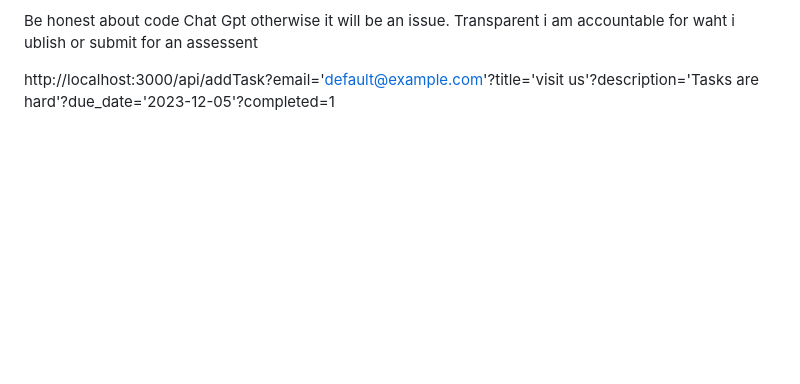
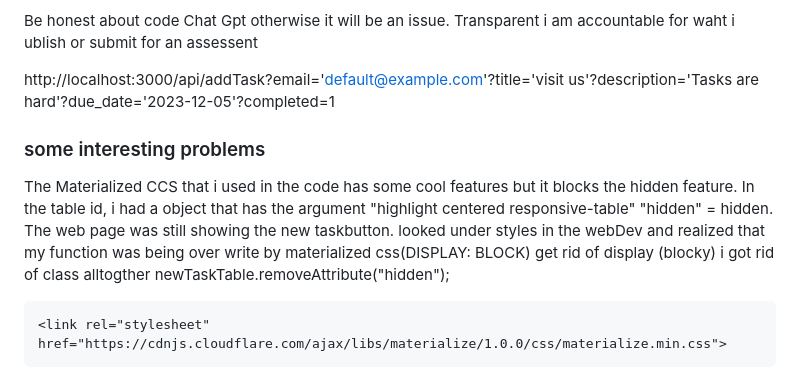
Before and after one commit to kashigrobe/JATDL, a Markdown page: README.md, the part around the change. Drawn GitHub-style; blank space fills up the shorter version.

Commit message:
more notes

```diff
--- a/README.md
+++ b/README.md
@@ -252,3 +252,12 @@ i am accountable for waht i ublish or submit for an assessent
 
 
 http://localhost:3000/api/addTask?email='default@example.com'?title='visit us'?description='Tasks are hard'?due_date='2023-12-05'?completed=1
+
+
+### some interesting problems
+The Materialized CCS that i used in the code has some cool features but it blocks the hidden feature.
+In the table id, i had a object that has the argument "highlight centered responsive-table" "hidden" = hidden. The web page was still showing the new taskbutton. looked under styles in the webDev and realized that my function was being over write by materialized css(DISPLAY: BLOCK) get rid of display (blocky) i got rid of class alltogther
+ newTaskTable.removeAttribute("hidden");
+
+<!-- Materialize CSS -->
+    <link rel="stylesheet" href="https://cdnjs.cloudflare.com/ajax/libs/materialize/1.0.0/css/materialize.min.css">
```
